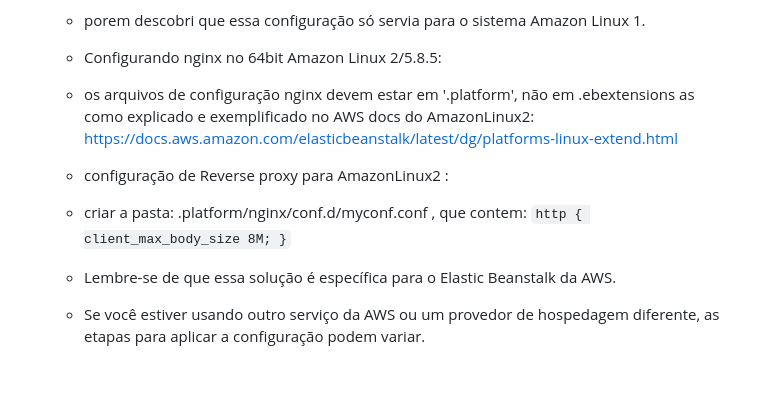
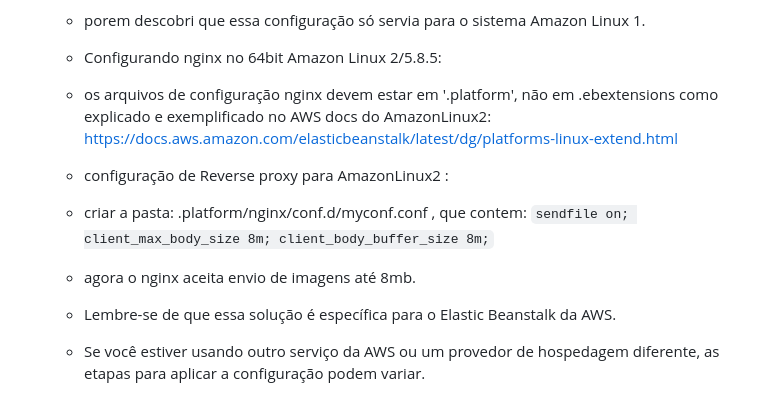
Before and after one commit to FranciscoBSpadaro/fbsdev-uploads3, a Markdown page: README.md, the part around the change. Rendered like a GitHub page; blank space fills up the shorter version.

```diff
--- a/README.md
+++ b/README.md
@@ -97,15 +97,16 @@ no ambiente de desenvolviemento pode testar as rotas usando insomnia ou postman
   - Por Padrão do nginx ele só aceita request de arquivo de até 1mb
   - porem descobri que essa configuração só servia para o sistema    Amazon Linux 1.
   - Configurando nginx no 64bit Amazon Linux 2/5.8.5:
-  - os arquivos de configuração nginx devem estar em '.platform', não em .ebextensions as como explicado e exemplificado no AWS docs do AmazonLinux2: https://docs.aws.amazon.com/elasticbeanstalk/latest/dg/platforms-linux-extend.html
+  - os arquivos de configuração nginx devem estar em '.platform', não em .ebextensions como explicado e exemplificado no AWS docs do AmazonLinux2: https://docs.aws.amazon.com/elasticbeanstalk/latest/dg/platforms-linux-extend.html
 
   - configuração de Reverse proxy para AmazonLinux2 :
   - criar a pasta: .platform/nginx/conf.d/myconf.conf , que contem:
   ``
-  http {
-      client_max_body_size 8M;
-}
+sendfile on;
+client_max_body_size 8m;
+client_body_buffer_size 8m;
   ``
+  - agora o nginx aceita envio de imagens até 8mb.
   - Lembre-se de que essa solução é específica para o Elastic Beanstalk da AWS.
   - Se você estiver usando outro serviço da AWS ou um provedor de hospedagem diferente, as etapas para aplicar a configuração podem variar.
   - No entanto, é importante lembrar que aumentar o limite máximo do corpo do cliente pode ter implicações de segurança e desempenho, então certifique-se de ajustar esse valor de acordo com suas necessidades específicas.
```
